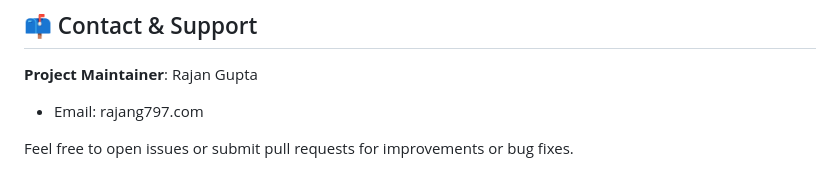
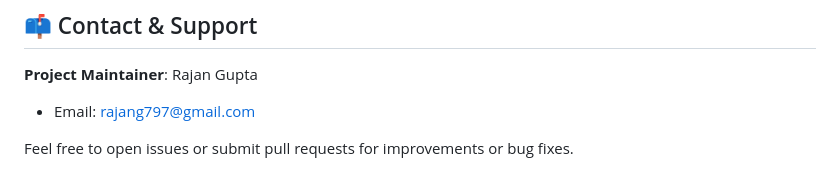
Before and after one commit to Rajangupta9/NTWIST-Frontend-Assignment, a Markdown page: README.md, the part around the change. Drawn GitHub-style.

Commit message:
docs: Update email address of project maintainer in README.md

```diff
--- a/README.md
+++ b/README.md
@@ -135,6 +135,6 @@ NTWIST-Software-Test/
 ## 📫 Contact & Support
 
 **Project Maintainer**: Rajan Gupta
-- Email: rajang797.com
+- Email: rajang797@gmail.com
 
 Feel free to open issues or submit pull requests for improvements or bug fixes.
```
